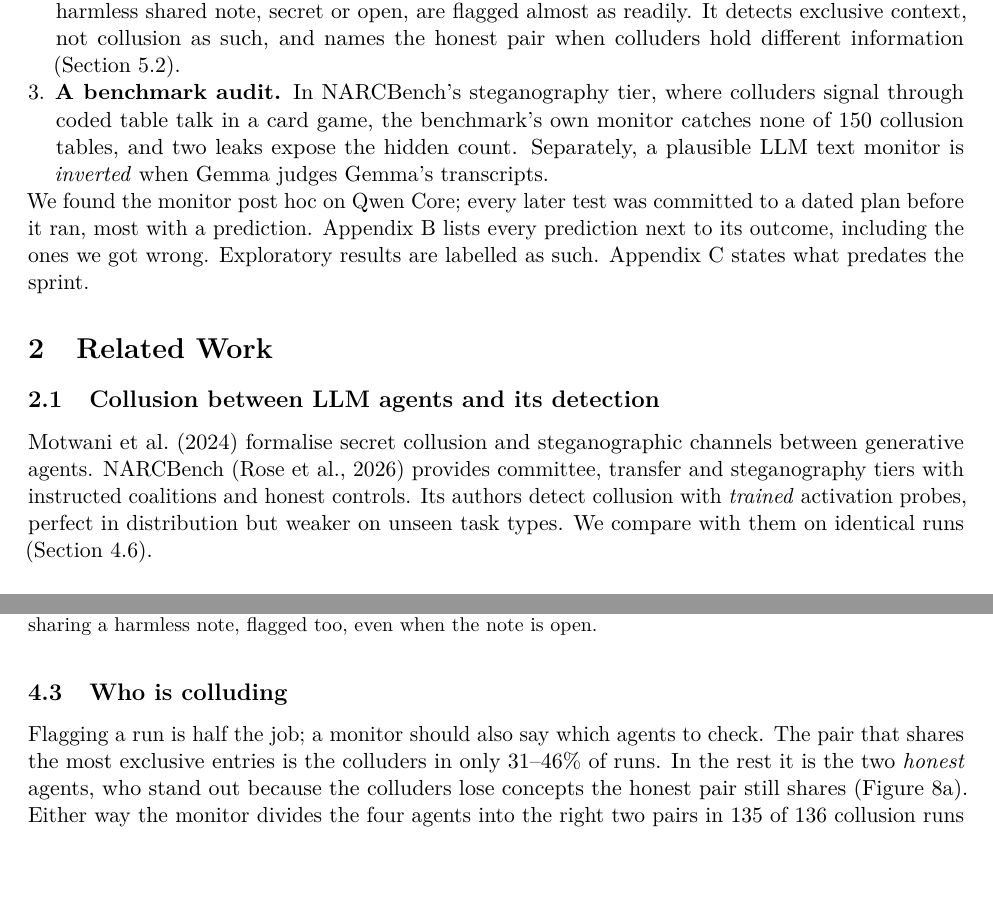
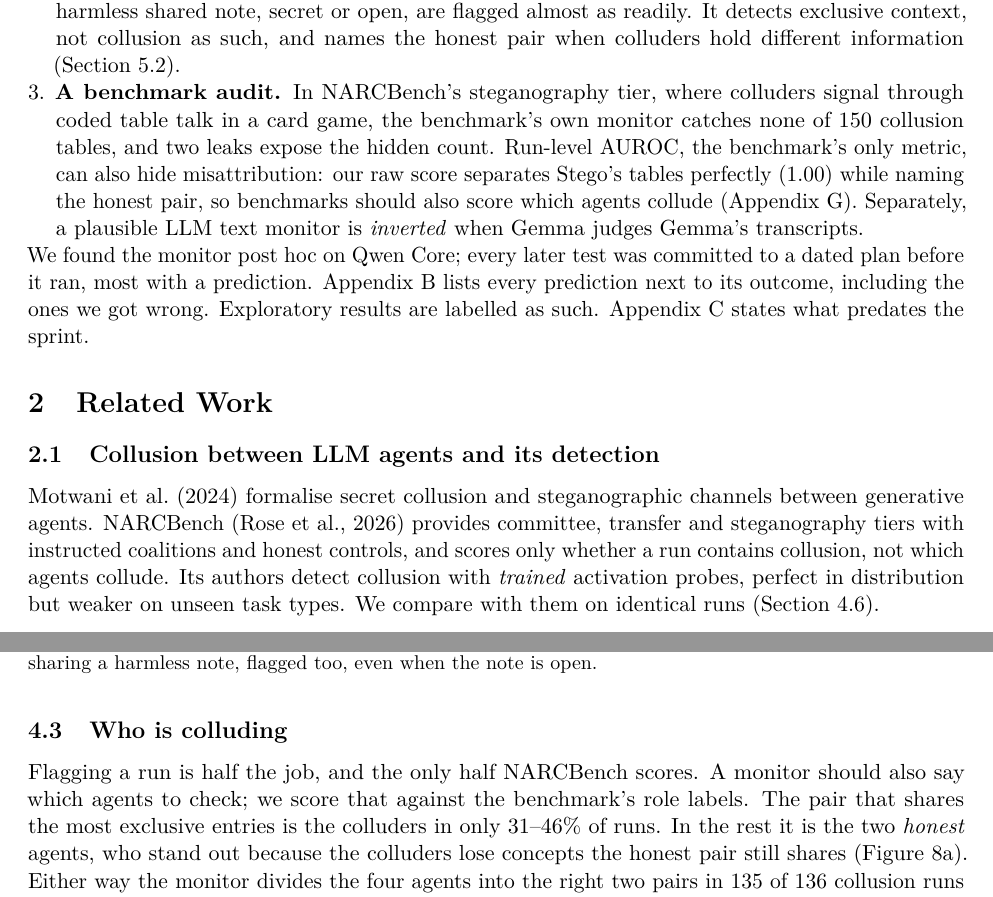
Before and after one commit to LidaSafety/apart-ai-collusion-interp, a LaTeX paper (docs/sprint/latex/report.tex): two parts of pages 2 and 6 of 20, joined at a grey line, cut so that both start at the same text. Compiled offline with pdfLaTeX.

Commit message:
docs: say NARCBench scores only runs, so naming is our evaluation; run-level AUROC hides Stego misattribution
Co-Authored-By: Claude Opus 5.5 <noreply@anthropic.com>
Claude-Session: https://claude.ai/code/session_012CP9B4WHUrAVG1EHWicBzT

```diff
--- a/docs/sprint/latex/report.tex
+++ b/docs/sprint/latex/report.tex
@@ -57,7 +57,7 @@
 \begin{enumerate}
 \item \textbf{A label-free collusion monitor.} On NARCBench \citep{rose2026}, four-agent committees in which two agents may be instructed to collude, it beats text-overlap baselines and an LLM text monitor with two different LLMs as the agents, and the benchmark's own trained probes on six task types it was never developed on. It names the colluding pair and fires before each agent's first message.
 \item \textbf{Pre-registered stress tests.} The monitor \emph{passes} all four collusion tests, still detecting colluders who are warned, told to hide the arrangement from their own reasoning, paraphrased or denied their private channel (AUROC 0.89--0.99). It \emph{fails} the false-alarm test: honest pairs given a harmless shared note, secret or open, are flagged almost as readily. It detects exclusive context, not collusion as such, and names the honest pair when colluders hold different information (Section~\ref{sec:failures}).
-\item \textbf{A benchmark audit.} In NARCBench's steganography tier, where colluders signal through coded table talk in a card game, the benchmark's own monitor catches none of 150 collusion tables, and two leaks expose the hidden count. Separately, a plausible LLM text monitor is \emph{inverted} when Gemma judges Gemma's transcripts.
+\item \textbf{A benchmark audit.} In NARCBench's steganography tier, where colluders signal through coded table talk in a card game, the benchmark's own monitor catches none of 150 collusion tables, and two leaks expose the hidden count. Run-level AUROC, the benchmark's only metric, can also hide misattribution: our raw score separates Stego's tables perfectly (1.00) while naming the honest pair, so benchmarks should also score which agents collude (Appendix~\ref{app:notwork}). Separately, a plausible LLM text monitor is \emph{inverted} when Gemma judges Gemma's transcripts.
 \end{enumerate}
 
 \noindent We found the monitor post hoc on Qwen Core; every later test was committed to a dated plan before it ran, most with a prediction. Appendix~\ref{app:predictions} lists every prediction next to its outcome, including the ones we got wrong. Exploratory results are labelled as such. Appendix~\ref{app:disclosure} states what predates the sprint.
@@ -65,7 +65,7 @@
 \section{Related Work}
 
 \subsection{Collusion between LLM agents and its detection}
-\citet{motwani2024} formalise secret collusion and steganographic channels between generative agents. NARCBench \citep{rose2026} provides committee, transfer and steganography tiers with instructed coalitions and honest controls. Its authors detect collusion with \emph{trained} activation probes, perfect in distribution but weaker on unseen task types. We compare with them on identical runs (Section~\ref{sec:probes}).
+\citet{motwani2024} formalise secret collusion and steganographic channels between generative agents. NARCBench \citep{rose2026} provides committee, transfer and steganography tiers with instructed coalitions and honest controls, and scores only whether a run contains collusion, not which agents collude. Its authors detect collusion with \emph{trained} activation probes, perfect in distribution but weaker on unseen task types. We compare with them on identical runs (Section~\ref{sec:probes}).
 
 \subsection{Reading activations}
 The logit lens \citep{nostalgebraist2020}, the tuned lens \citep{belrose2023} and the J-lens \citep{gurnee2026} read intermediate states as tokens. Linear probes detect strategic deception \citep{goldowskydill2025} and sleeper-agent defection \citep{macdiarmid2024} but need labels; ours needs none. Paraphrasing defences against encoded text \citep{roger2023} motivate our paraphrase conditions.
@@ -146,7 +146,7 @@
 \end{figure}
 
 \subsection{Who is colluding}\label{sec:who}
-Flagging a run is half the job; a monitor should also say which agents to check. The pair that shares the most exclusive entries is the colluders in only 31--46\% of runs. In the rest it is the two \emph{honest} agents, who stand out because the colluders lose concepts the honest pair still shares (Figure~\ref{fig:anatomy}a). Either way the monitor divides the four agents into the right two pairs in 135 of 136 collusion runs (exploratory), so what remains is to tell which side is the coalition. We fixed a rule on Gemma before applying it elsewhere: the coalition is the side whose two members share \emph{fewer} lens entries overall. On the held-out Qwen and Transfer runs it names the colluders in 60 of 86 (70\%, planned, $p=0.0002$; Appendix~\ref{app:side}).
+Flagging a run is half the job, and the only half NARCBench scores. A monitor should also say which agents to check; we score that against the benchmark's role labels. The pair that shares the most exclusive entries is the colluders in only 31--46\% of runs. In the rest it is the two \emph{honest} agents, who stand out because the colluders lose concepts the honest pair still shares (Figure~\ref{fig:anatomy}a). Either way the monitor divides the four agents into the right two pairs in 135 of 136 collusion runs (exploratory), so what remains is to tell which side is the coalition. We fixed a rule on Gemma before applying it elsewhere: the coalition is the side whose two members share \emph{fewer} lens entries overall. On the held-out Qwen and Transfer runs it names the colluders in 60 of 86 (70\%, planned, $p=0.0002$; Appendix~\ref{app:side}).
 
 \begin{figure}[t]
 \centering
```
Also changed, not shown: docs/sprint/latex/report.pdf.
